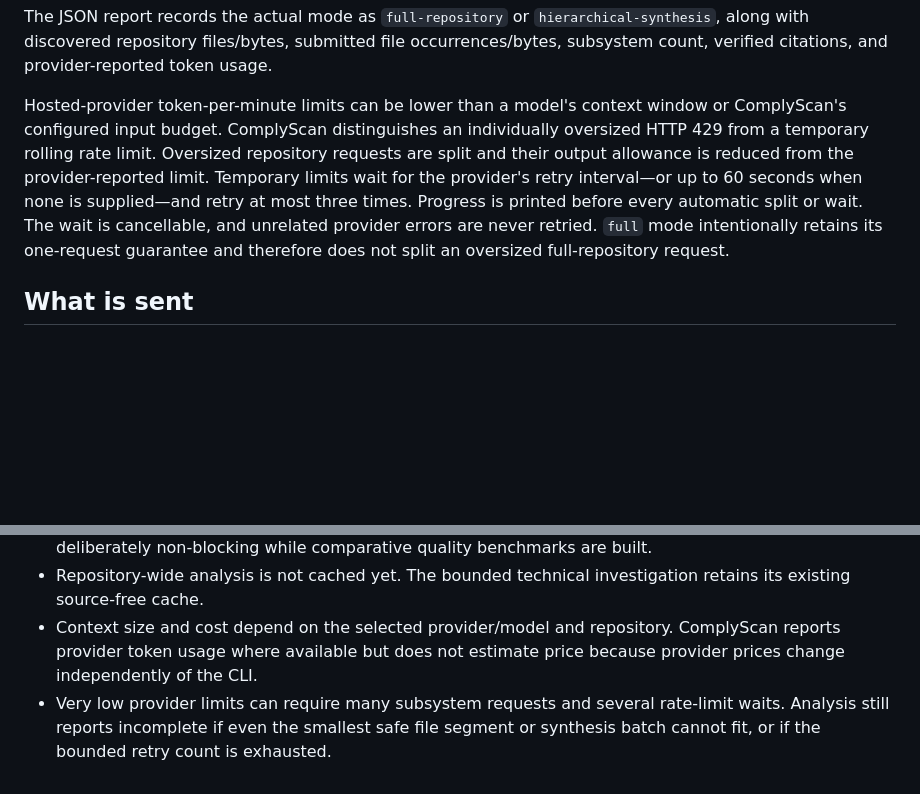
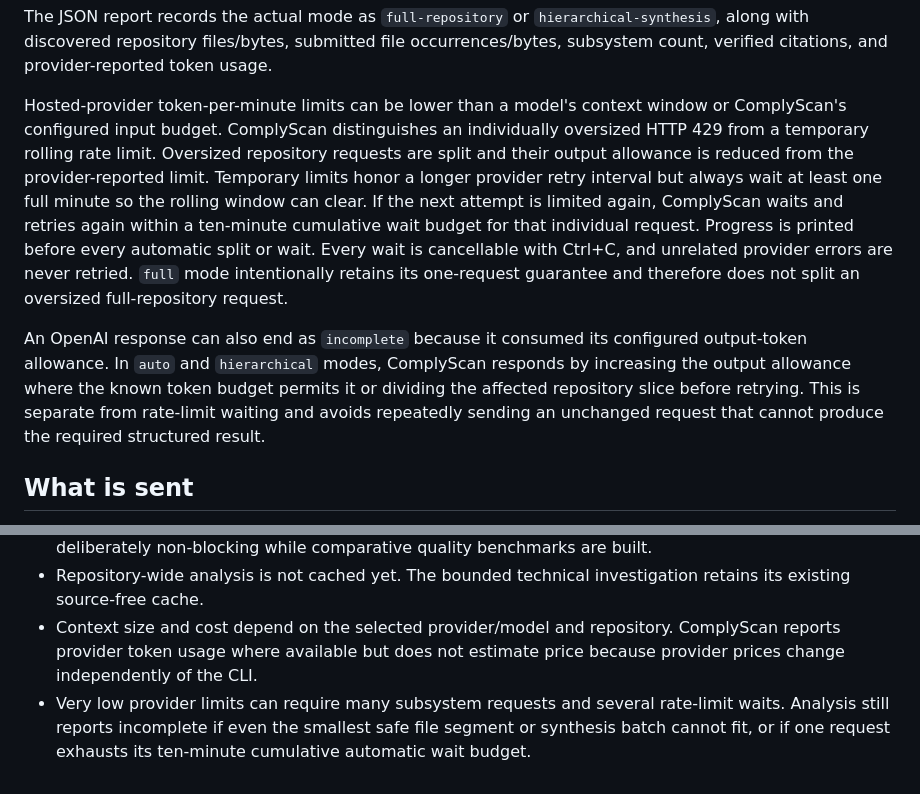
Before and after one commit to ComplyScan/ComplyScan, a Markdown page: docs/repository-analysis.md, 2 parts joined by grey strips. Rendered like a GitHub page; blank space fills up the shorter version.

Commit message:
Document adaptive provider retries

```diff
--- a/docs/repository-analysis.md
+++ b/docs/repository-analysis.md
@@ -31,7 +31,9 @@ ai:
 
 The JSON report records the actual mode as `full-repository` or `hierarchical-synthesis`, along with discovered repository files/bytes, submitted file occurrences/bytes, subsystem count, verified citations, and provider-reported token usage.
 
-Hosted-provider token-per-minute limits can be lower than a model's context window or ComplyScan's configured input budget. ComplyScan distinguishes an individually oversized HTTP 429 from a temporary rolling rate limit. Oversized repository requests are split and their output allowance is reduced from the provider-reported limit. Temporary limits wait for the provider's retry interval—or up to 60 seconds when none is supplied—and retry at most three times. Progress is printed before every automatic split or wait. The wait is cancellable, and unrelated provider errors are never retried. `full` mode intentionally retains its one-request guarantee and therefore does not split an oversized full-repository request.
+Hosted-provider token-per-minute limits can be lower than a model's context window or ComplyScan's configured input budget. ComplyScan distinguishes an individually oversized HTTP 429 from a temporary rolling rate limit. Oversized repository requests are split and their output allowance is reduced from the provider-reported limit. Temporary limits honor a longer provider retry interval but always wait at least one full minute so the rolling window can clear. If the next attempt is limited again, ComplyScan waits and retries again within a ten-minute cumulative wait budget for that individual request. Progress is printed before every automatic split or wait. Every wait is cancellable with Ctrl+C, and unrelated provider errors are never retried. `full` mode intentionally retains its one-request guarantee and therefore does not split an oversized full-repository request.
+
+An OpenAI response can also end as `incomplete` because it consumed its configured output-token allowance. In `auto` and `hierarchical` modes, ComplyScan responds by increasing the output allowance where the known token budget permits it or dividing the affected repository slice before retrying. This is separate from rate-limit waiting and avoids repeatedly sending an unchanged request that cannot produce the required structured result.
 
 ## What is sent
 
@@ -52,4 +54,4 @@ No AI use identified is not proof that a repository has no AI. `not_supported` i
 - Repository-wide output is not yet merged into deterministic reconciliation or CI failure thresholds. It is deliberately non-blocking while comparative quality benchmarks are built.
 - Repository-wide analysis is not cached yet. The bounded technical investigation retains its existing source-free cache.
 - Context size and cost depend on the selected provider/model and repository. ComplyScan reports provider token usage where available but does not estimate price because provider prices change independently of the CLI.
-- Very low provider limits can require many subsystem requests and several rate-limit waits. Analysis still reports incomplete if even the smallest safe file segment or synthesis batch cannot fit, or if the bounded retry count is exhausted.
+- Very low provider limits can require many subsystem requests and several rate-limit waits. Analysis still reports incomplete if even the smallest safe file segment or synthesis batch cannot fit, or if one request exhausts its ten-minute cumulative automatic wait budget.
```
Also changed, not shown: README.md (+2 -2 lines), docs/architecture.md (+2 -2 lines).
